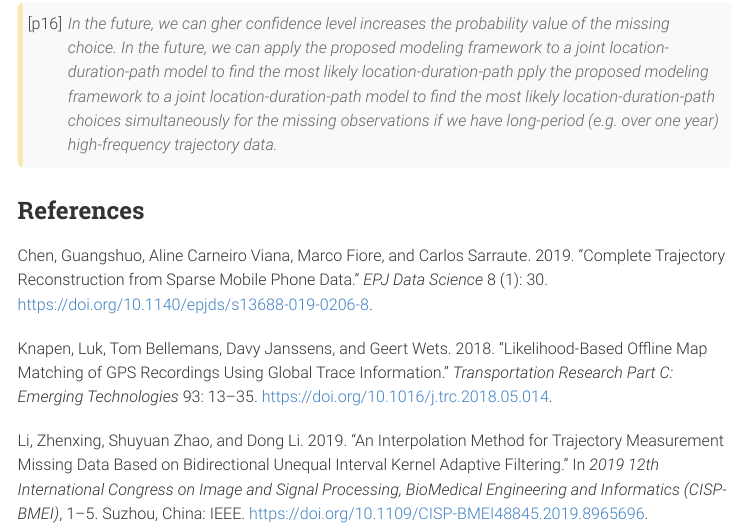
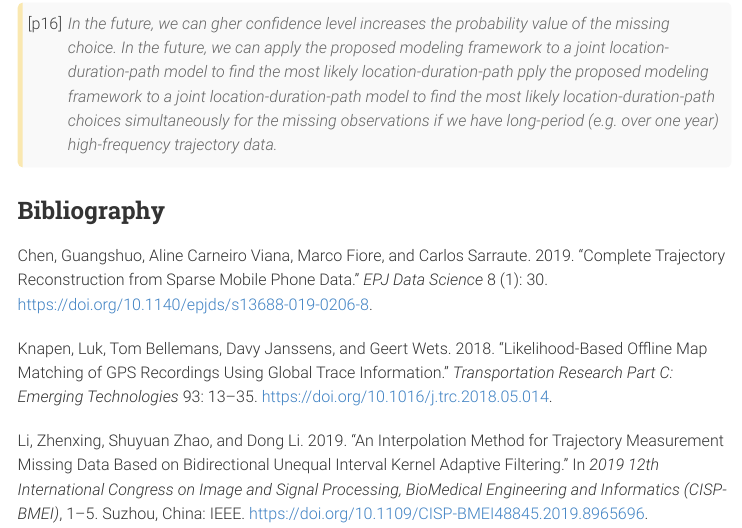
Before and after one commit to daniellemccool/paperpile, an R Markdown document (paper_3_annotations.Rmd): the page in a window 1100 px wide, from 16110 px down. The pictures show the output file paper_3_annotations.html that the author committed with the source, opened offline; menus at the side of the page are left out.

Commit message:
Test for copy workflow

````diff
--- a/paper_3_annotations.Rmd
+++ b/paper_3_annotations.Rmd
@@ -56,4 +56,4 @@ json <- readJsonPaperpile()
 layoutPapersInHTML(json)
 ```
 
-## References
+## Bibliography
````
Also changed, not shown: paper_3_annotations.html.
